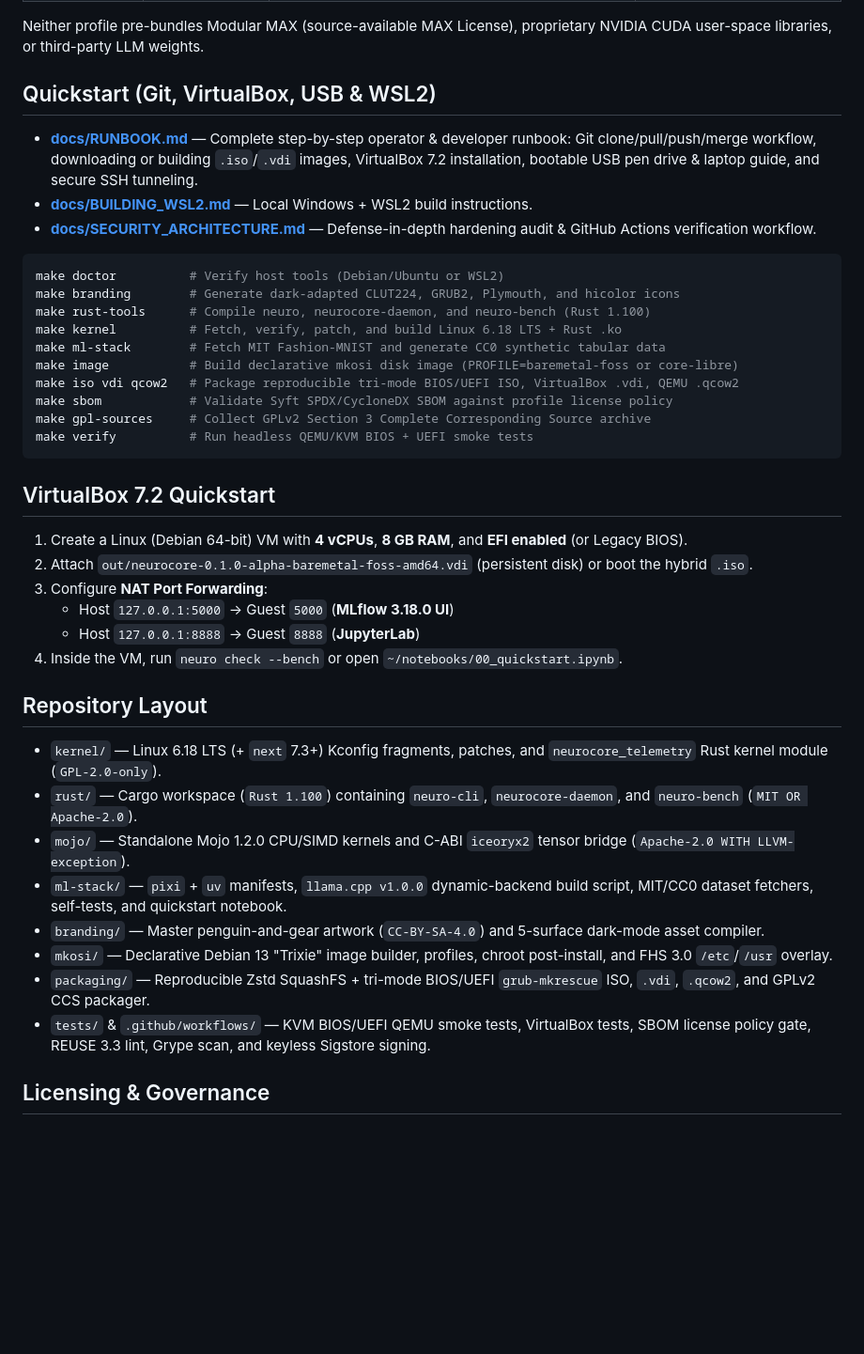
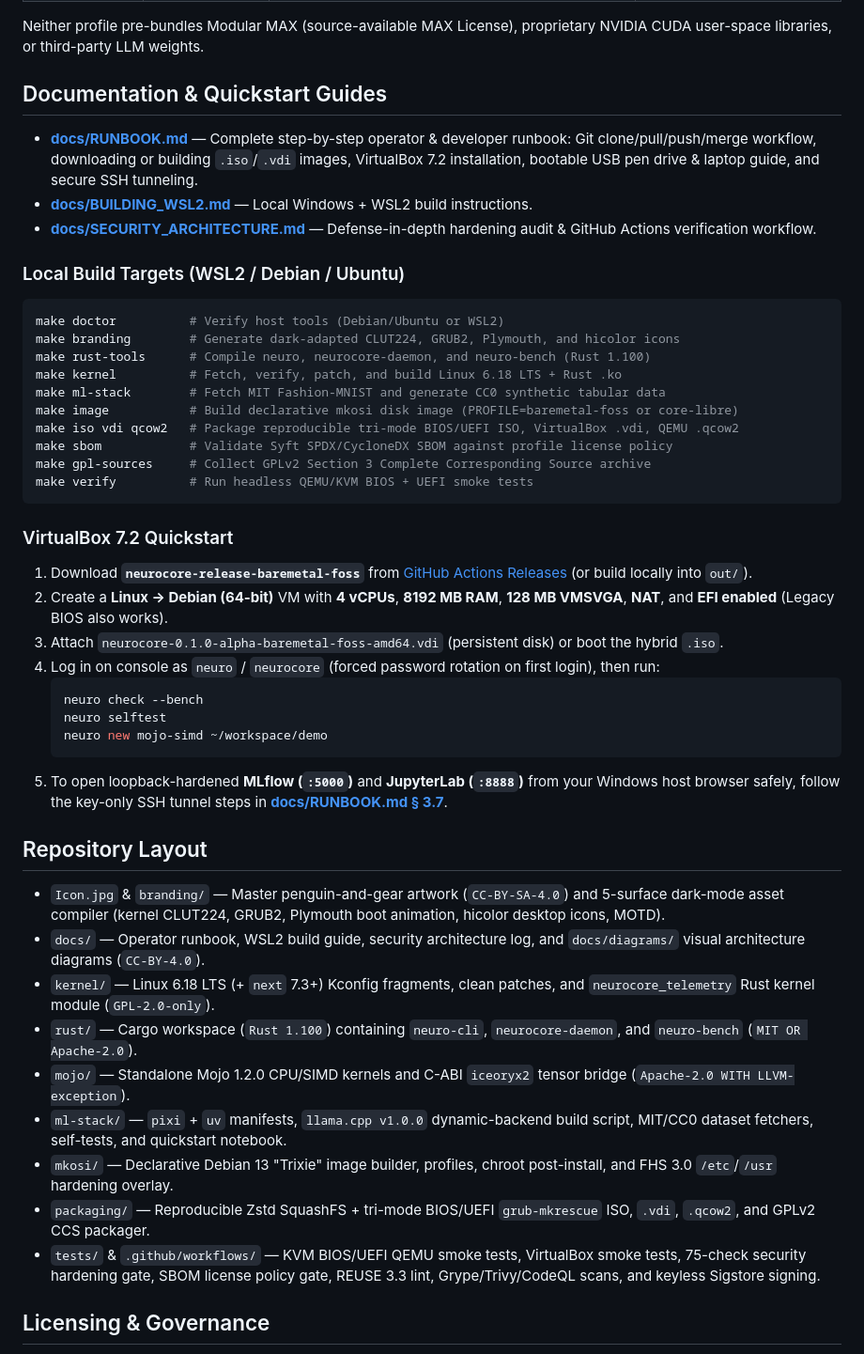
Before and after one commit to HemalTharakaeEranga/neurocore-os, a Markdown page: README.md, the part around one of its changes. Shown at 94% size. Drawn GitHub-style; blank space fills up the shorter version.

Commit message:
docs(readme): add Icon.jpg logo and architecture, build, user-journey & AI/ML diagrams
Signed-off-by: HemalTharakaeEranga <hemalgithub@gmail.com>

````diff
--- a/README.md
+++ b/README.md
@@ -18,11 +58,13 @@ NeuroCore OS enforces strict license transparency across hardware boundaries:
 
 Neither profile pre-bundles Modular MAX (source-available MAX License), proprietary NVIDIA CUDA user-space libraries, or third-party LLM weights.
 
-## Quickstart (Git, VirtualBox, USB & WSL2)
+## Documentation & Quickstart Guides
 
 - **[docs/RUNBOOK.md](docs/RUNBOOK.md)** — Complete step-by-step operator & developer runbook: Git clone/pull/push/merge workflow, downloading or building `.iso`/`.vdi` images, VirtualBox 7.2 installation, bootable USB pen drive & laptop guide, and secure SSH tunneling.
 - **[docs/BUILDING_WSL2.md](docs/BUILDING_WSL2.md)** — Local Windows + WSL2 build instructions.
 - **[docs/SECURITY_ARCHITECTURE.md](docs/SECURITY_ARCHITECTURE.md)** — Defense-in-depth hardening audit & GitHub Actions verification workflow.
+
+### Local Build Targets (WSL2 / Debian / Ubuntu)
 
 ```bash
 make doctor          # Verify host tools (Debian/Ubuntu or WSL2)
@@ -37,25 +79,30 @@ make gpl-sources     # Collect GPLv2 Section 3 Complete Corresponding Source arc
 make verify          # Run headless QEMU/KVM BIOS + UEFI smoke tests
 ```
 
-## VirtualBox 7.2 Quickstart
+### VirtualBox 7.2 Quickstart
 
-1. Create a Linux (Debian 64-bit) VM with **4 vCPUs**, **8 GB RAM**, and **EFI enabled** (or Legacy BIOS).
-2. Attach `out/neurocore-0.1.0-alpha-baremetal-foss-amd64.vdi` (persistent disk) or boot the hybrid `.iso`.
-3. Configure **NAT Port Forwarding**:
-   - Host `127.0.0.1:5000` -> Guest `5000` (**MLflow 3.18.0 UI**)
-   - Host `127.0.0.1:8888` -> Guest `8888` (**JupyterLab**)
-4. Inside the VM, run `neuro check --bench` or open `~/notebooks/00_quickstart.ipynb`.
+1. Download **`neurocore-release-baremetal-foss`** from [GitHub Actions Releases](https://github.com/HemalTharakaeEranga/neurocore-os/actions/workflows/release-iso.yml) (or build locally into `out/`).
+2. Create a **Linux → Debian (64-bit)** VM with **4 vCPUs**, **8192 MB RAM**, **128 MB VMSVGA**, **NAT**, and **EFI enabled** (Legacy BIOS also works).
+3. Attach `neurocore-0.1.0-alpha-baremetal-foss-amd64.vdi` (persistent disk) or boot the hybrid `.iso`.
+4. Log in on console as `neuro` / `neurocore` (forced password rotation on first login), then run:
+   ```bash
+   neuro check --bench
+   neuro selftest
+   neuro new mojo-simd ~/workspace/demo
+   ```
+5. To open loopback-hardened **MLflow (`:5000`)** and **JupyterLab (`:8888`)** from your Windows host browser safely, follow the key-only SSH tunnel steps in **[docs/RUNBOOK.md § 3.7](docs/RUNBOOK.md#37-opening-mlflow-5000--jupyterlab-8888-safely-from-windows)**.
 
 ## Repository Layout
 
-- `kernel/` — Linux 6.18 LTS (+ `next` 7.3+) Kconfig fragments, patches, and `neurocore_telemetry` Rust kernel module (`GPL-2.0-only`).
+- `Icon.jpg` & `branding/` — Master penguin-and-gear artwork (`CC-BY-SA-4.0`) and 5-surface dark-mode asset compiler (kernel CLUT224, GRUB2, Plymouth boot animation, hicolor desktop icons, MOTD).
+- `docs/` — Operator runbook, WSL2 build guide, security architecture log, and `docs/diagrams/` visual architecture diagrams (`CC-BY-4.0`).
+- `kernel/` — Linux 6.18 LTS (+ `next` 7.3+) Kconfig fragments, clean patches, and `neurocore_telemetry` Rust kernel module (`GPL-2.0-only`).
 - `rust/` — Cargo workspace (`Rust 1.100`) containing `neuro-cli`, `neurocore-daemon`, and `neuro-bench` (`MIT OR Apache-2.0`).
 - `mojo/` — Standalone Mojo 1.2.0 CPU/SIMD kernels and C-ABI `iceoryx2` tensor bridge (`Apache-2.0 WITH LLVM-exception`).
 - `ml-stack/` — `pixi` + `uv` manifests, `llama.cpp v1.0.0` dynamic-backend build script, MIT/CC0 dataset fetchers, self-tests, and quickstart notebook.
-- `branding/` — Master penguin-and-gear artwork (`CC-BY-SA-4.0`) and 5-surface dark-mode asset compiler.
-- `mkosi/` — Declarative Debian 13 "Trixie" image builder, profiles, chroot post-install, and FHS 3.0 `/etc`/`/usr` overlay.
+- `mkosi/` — Declarative Debian 13 "Trixie" image builder, profiles, chroot post-install, and FHS 3.0 `/etc`/`/usr` hardening overlay.
 - `packaging/` — Reproducible Zstd SquashFS + tri-mode BIOS/UEFI `grub-mkrescue` ISO, `.vdi`, `.qcow2`, and GPLv2 CCS packager.
-- `tests/` & `.github/workflows/` — KVM BIOS/UEFI QEMU smoke tests, VirtualBox tests, SBOM license policy gate, REUSE 3.3 lint, Grype scan, and keyless Sigstore signing.
+- `tests/` & `.github/workflows/` — KVM BIOS/UEFI QEMU smoke tests, VirtualBox smoke tests, 75-check security hardening gate, SBOM license policy gate, REUSE 3.3 lint, Grype/Trivy/CodeQL scans, and keyless Sigstore signing.
 
 ## Licensing & Governance
 
````
Also changed, not shown: other parts of README.md (+42 -2 lines), docs/RUNBOOK.md (+2 -0 lines), docs/diagrams/01-system-architecture.jpg (added), docs/diagrams/02-build-pipeline.jpg (added), docs/diagrams/04-ai-ml-workflow.jpg (added), 1 other file.
